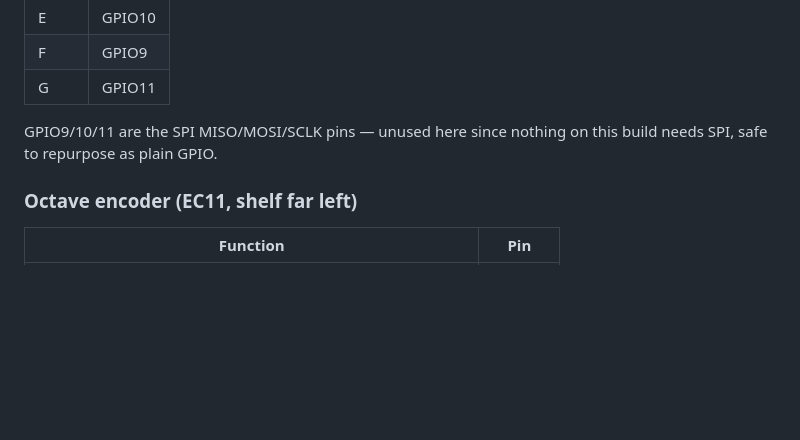
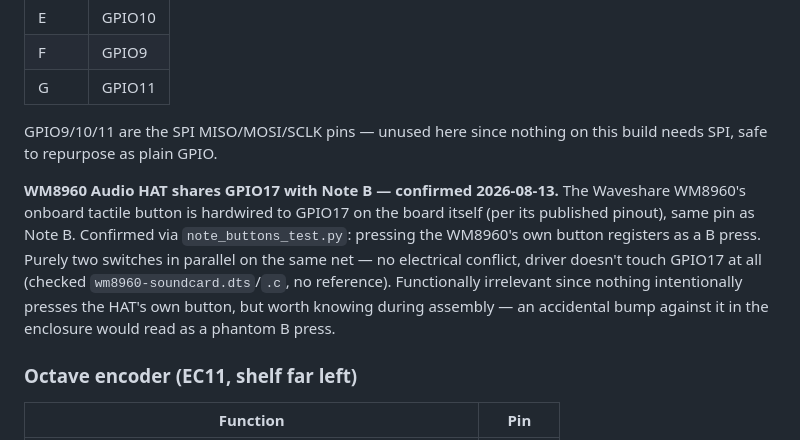
Before and after one commit to irish-bug/ChromaCade, a Markdown page: hardware/gpio-pin-assignments.md, the part around the change. Rendered like a GitHub page; blank space fills up the shorter version.

Commit message:
Document WM8960 HAT's onboard button sharing GPIO17 with Note B
Confirmed via note_buttons_test.py: pressing the WM8960's own tactile
button registers as a B press. Harmless (parallel switches, no driver
involvement), but worth flagging given how tight the enclosure is --
an accidental knock against the HAT during assembly would look like a
phantom B press.

```diff
--- a/hardware/gpio-pin-assignments.md
+++ b/hardware/gpio-pin-assignments.md
@@ -62,6 +62,8 @@ Logic-level note: WS2812 data is normally driven at ~5V logic, while the Pi's GP
 
 GPIO9/10/11 are the SPI MISO/MOSI/SCLK pins — unused here since nothing on this build needs SPI, safe to repurpose as plain GPIO.
 
+**WM8960 Audio HAT shares GPIO17 with Note B — confirmed 2026-08-13.** The Waveshare WM8960's onboard tactile button is hardwired to GPIO17 on the board itself (per its published pinout), same pin as Note B. Confirmed via `note_buttons_test.py`: pressing the WM8960's own button registers as a B press. Purely two switches in parallel on the same net — no electrical conflict, driver doesn't touch GPIO17 at all (checked `wm8960-soundcard.dts`/`.c`, no reference). Functionally irrelevant since nothing intentionally presses the HAT's own button, but worth knowing during assembly — an accidental bump against it in the enclosure would read as a phantom B press.
+
 ### Octave encoder (EC11, shelf far left)
 | Function | Pin |
 |---|---|
```
